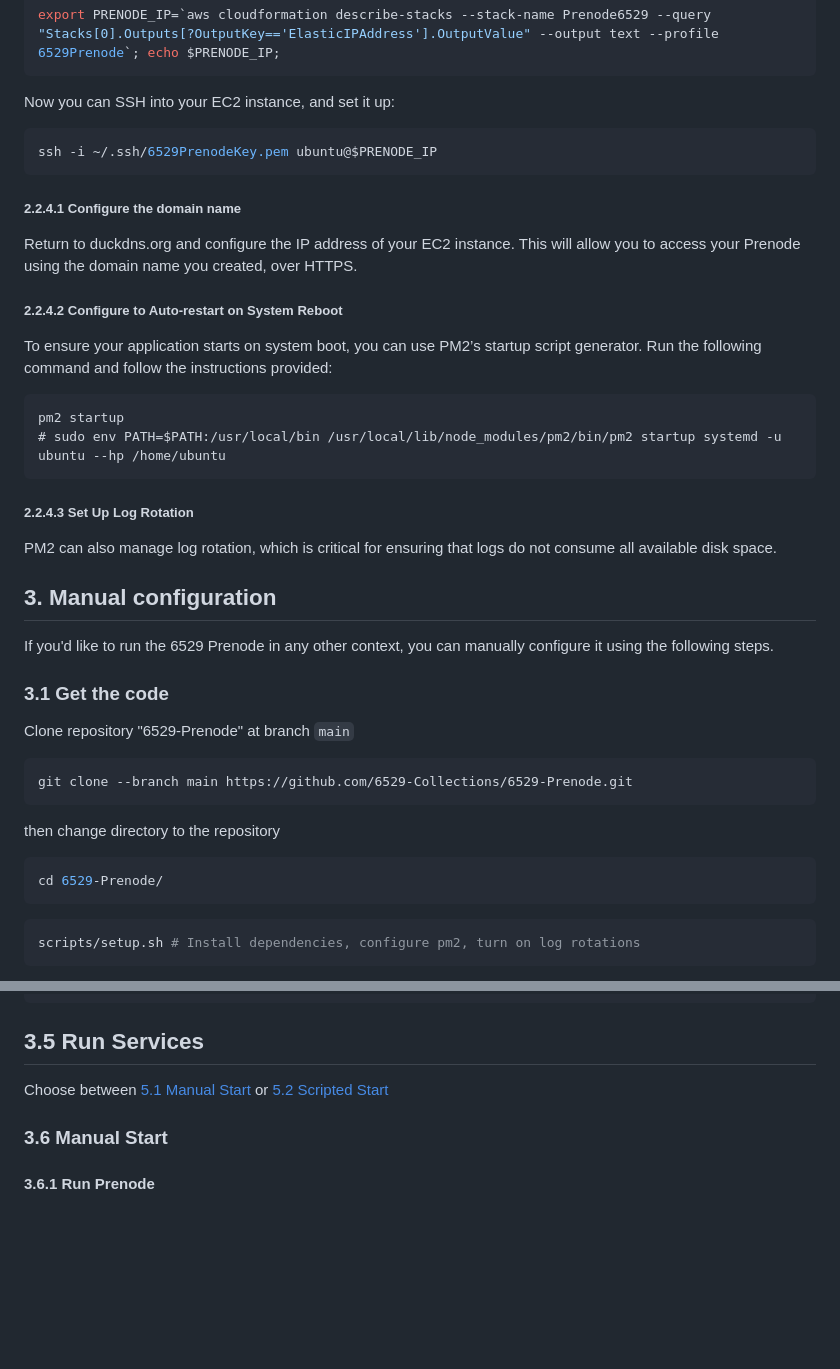
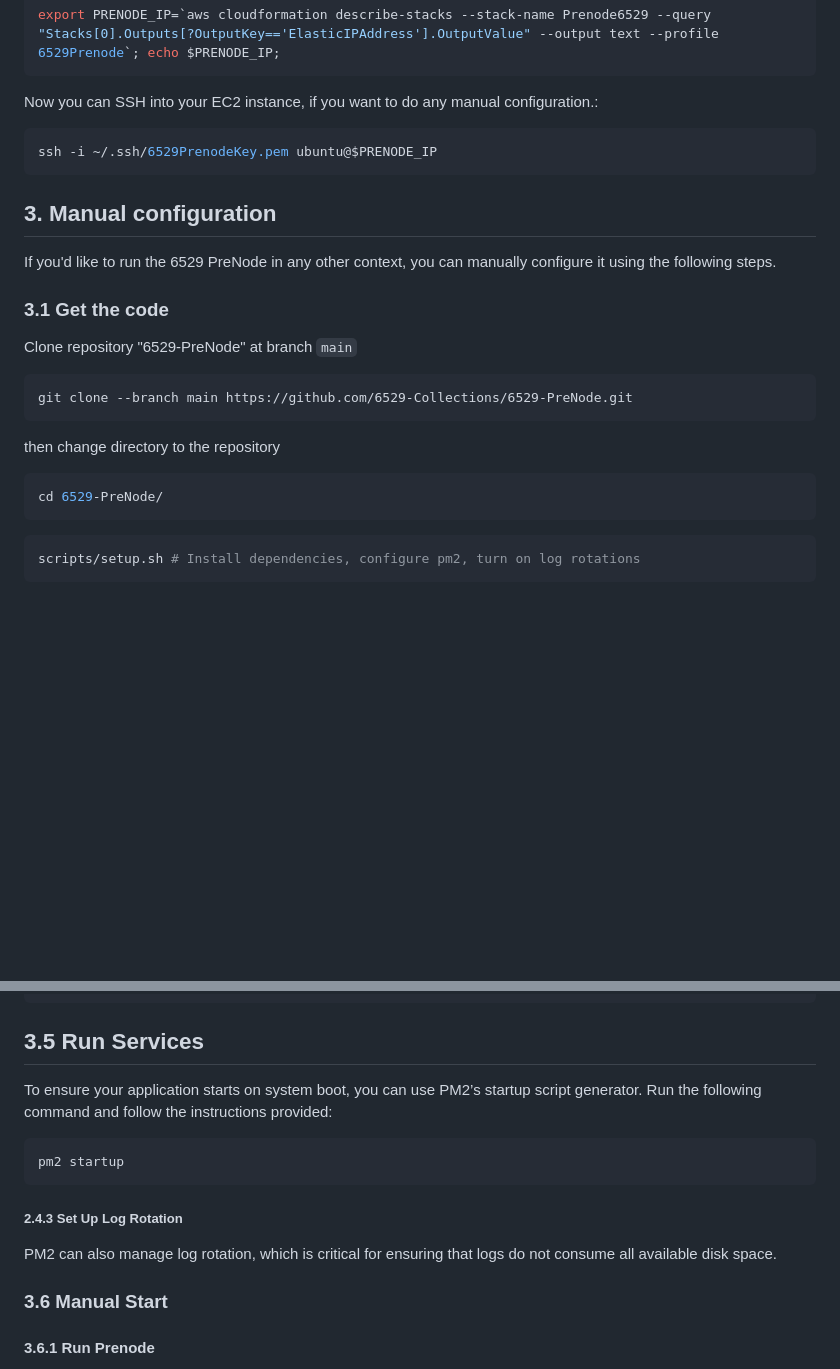
Before and after one commit to 6529-Collections/6529-Prenode, a Markdown page: README.md, 2 parts joined by grey strips. Rendered like a GitHub page; blank space fills up the shorter version.

````diff
--- a/README.md
+++ b/README.md
@@ -114,45 +112,28 @@ Once the stack is created, you can hold the public IP address of your EC2 instan
 export PRENODE_IP=`aws cloudformation describe-stacks --stack-name Prenode6529 --query "Stacks[0].Outputs[?OutputKey=='ElasticIPAddress'].OutputValue" --output text --profile 6529Prenode`; echo $PRENODE_IP;
 ```
 
-Now you can SSH into your EC2 instance, and set it up:
+Now you can SSH into your EC2 instance, if you want to do any manual configuration.:
 
 ```bash
 ssh -i ~/.ssh/6529PrenodeKey.pem ubuntu@$PRENODE_IP
 ```
 
-##### 2.2.4.1 Configure the domain name
-
-Return to duckdns.org and configure the IP address of your EC2 instance. This will allow you to access your Prenode using the domain name you created, over HTTPS.
-
-##### 2.2.4.2 Configure to Auto-restart on System Reboot
-
-To ensure your application starts on system boot, you can use PM2’s startup script generator. Run the following command and follow the instructions provided:
-
-```
-pm2 startup
-# sudo env PATH=$PATH:/usr/local/bin /usr/local/lib/node_modules/pm2/bin/pm2 startup systemd -u ubuntu --hp /home/ubuntu
-```
-
-##### 2.2.4.3 Set Up Log Rotation
-
-PM2 can also manage log rotation, which is critical for ensuring that logs do not consume all available disk space.
-
 ## 3. Manual configuration
 
-If you'd like to run the 6529 Prenode in any other context, you can manually configure it using the following steps.
+If you'd like to run the 6529 PreNode in any other context, you can manually configure it using the following steps.
 
 ### 3.1 Get the code
 
-Clone repository "6529-Prenode" at branch `main`
+Clone repository "6529-PreNode" at branch `main`
 
 ```
-git clone --branch main https://github.com/6529-Collections/6529-Prenode.git
+git clone --branch main https://github.com/6529-Collections/6529-PreNode.git
 ```
 
 then change directory to the repository
 
 ```bash
-cd 6529-Prenode/
+cd 6529-PreNode/
 ```
 
 ```bash
@@ -218,7 +199,15 @@ npm run direct_load_trx
 
 ## 3.5 Run Services
 
-Choose between [5.1 Manual Start](#51-manual-start) or [5.2 Scripted Start](#52-scripted-start)
+To ensure your application starts on system boot, you can use PM2’s startup script generator. Run the following command and follow the instructions provided:
+
+```
+pm2 startup
+```
+
+##### 2.4.3 Set Up Log Rotation
+
+PM2 can also manage log rotation, which is critical for ensuring that logs do not consume all available disk space.
 
 ### 3.6 Manual Start
 
````
Also changed, not shown: other parts of README.md (+11 -13 lines).
